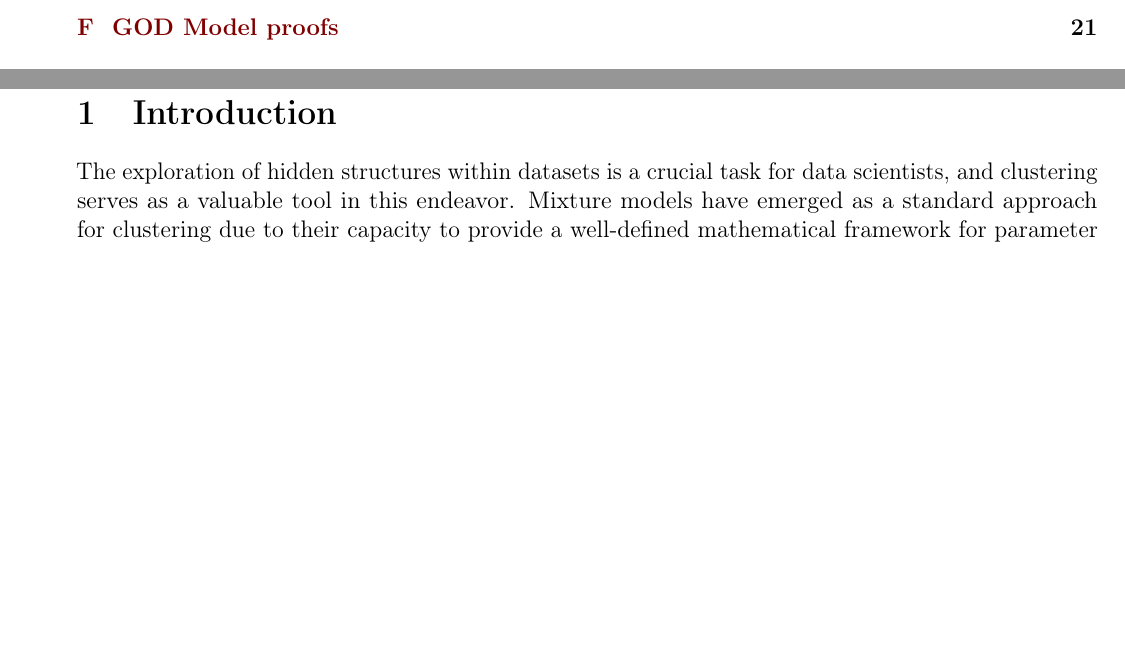
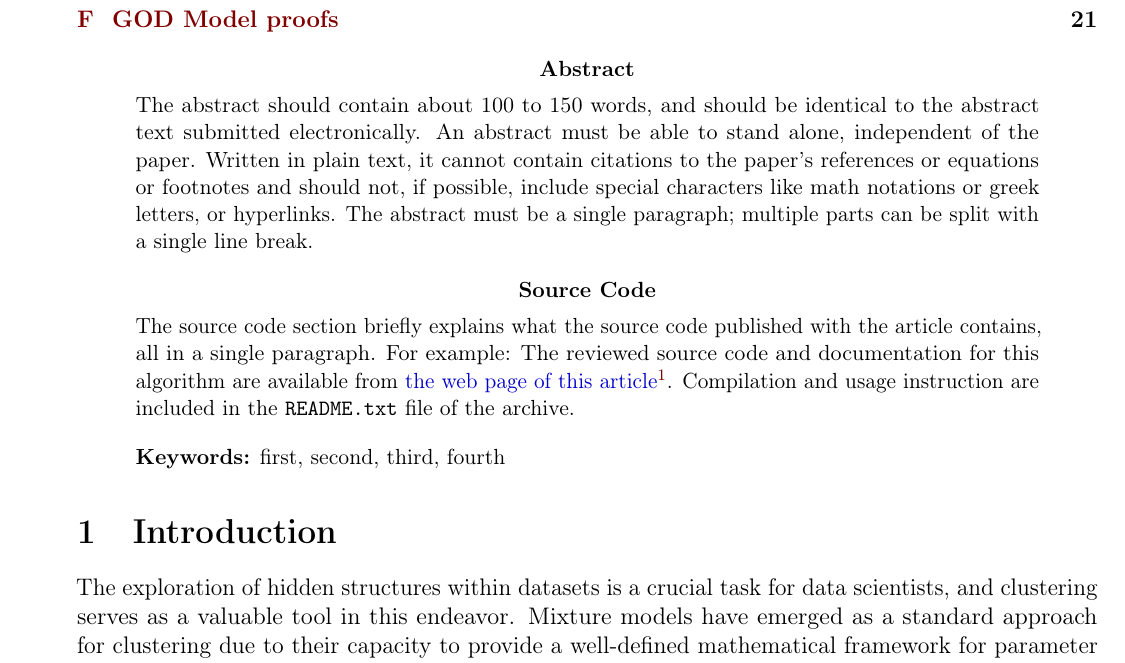
Before and after one commit to Thomick/Ordinal-data-clustering, a LaTeX document (report/report.tex): two parts of pages 1 and 2 of 26 before the commit and part of page 2 of 26 after it, the two joined at a grey line, cut so that both start at the same text, the shorter picture padded with empty space. Compiled offline with pdfLaTeX.

Commit message:
Report style update

```diff
--- a/report/report.tex
+++ b/report/report.tex
@@ -78,6 +78,28 @@ Théo Rudkiewicz\ipolAuthorMark{3}}
 
 \tableofcontents
 
+\begin{ipolAbstract}
+    The abstract should contain about 100 to 150 words, and should be
+    identical to the abstract text submitted electronically. An abstract
+    must be able to stand alone, independent of the paper.  Written in
+    plain text, it cannot contain citations to the paper’s references or
+    equations or footnotes and should not, if possible, include special
+    characters like math notations or greek letters, or hyperlinks. The
+    abstract must be a single paragraph; multiple parts can be split with
+    a single line break.
+\end{ipolAbstract}
+
+\begin{ipolCode}
+    The source code section briefly explains what the source code
+    published with the article contains, all in a single paragraph. For
+    example: The reviewed source code and documentation for this algorithm
+    are available from \href{\ipolLink}{the web page of this
+        article}. Compilation and usage instruction are included in the
+    \verb|README.txt| file of the archive.
+\end{ipolCode}
+
+\ipolKeywords{first, second, third, fourth}
+
 \input{subtex/intro.tex}
 
 
```
Also changed, not shown: report/report.pdf.
